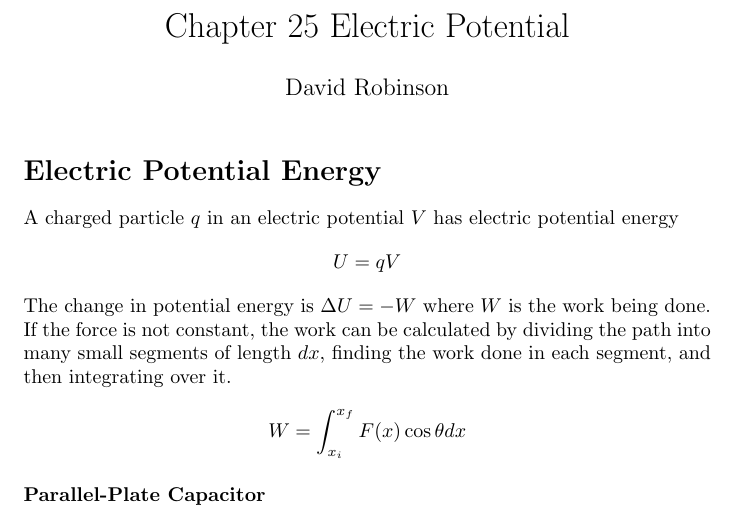
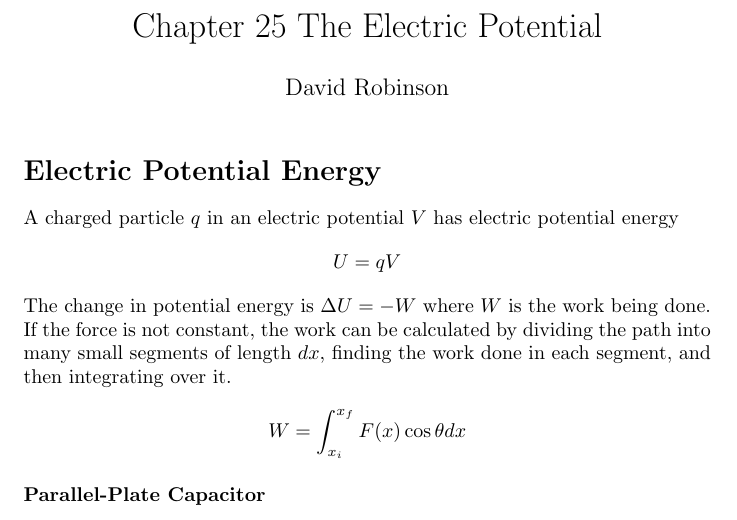
Before and after one commit to DRobinson4105/UCF, a LaTeX document (PHY2049/chapter25.tex): part of page 1 of 2, cut so that both start at the same text. Compiled offline with pdfLaTeX.

Commit message:
Changed filenames

```diff
--- a/PHY2049/electric_potential.tex
+++ b/PHY2049/chapter25.tex
@@ -2,7 +2,7 @@
 \usepackage{amsmath}
 \usepackage{bigints}
 
-\title{Chapter 25 Electric Potential}
+\title{Chapter 25 The Electric Potential}
 \author{David Robinson}
 \date{}
 \setlength{\parindent}{0pt}
```
Also changed, not shown: PHY2049/chapter23.tex (renamed from PHY2049/electric_fields.tex, +1 -1 lines), PHY2049/chapter22.pdf (added), PHY2049/chapter22.tex (renamed from PHY2049/electric_charges_and_forces.tex), PHY2049/chapter23.pdf (added), PHY2049/chapter24.pdf (added), PHY2049/chapter24.tex (renamed from PHY2049/gauss_law.tex), PHY2049/chapter25.pdf (added), PHY2049/electric_charges_and_forces.pdf (deleted), PHY2049/electric_fields.pdf (deleted), PHY2049/electric_potential.pdf (deleted), PHY2049/gauss_law.pdf (deleted).
